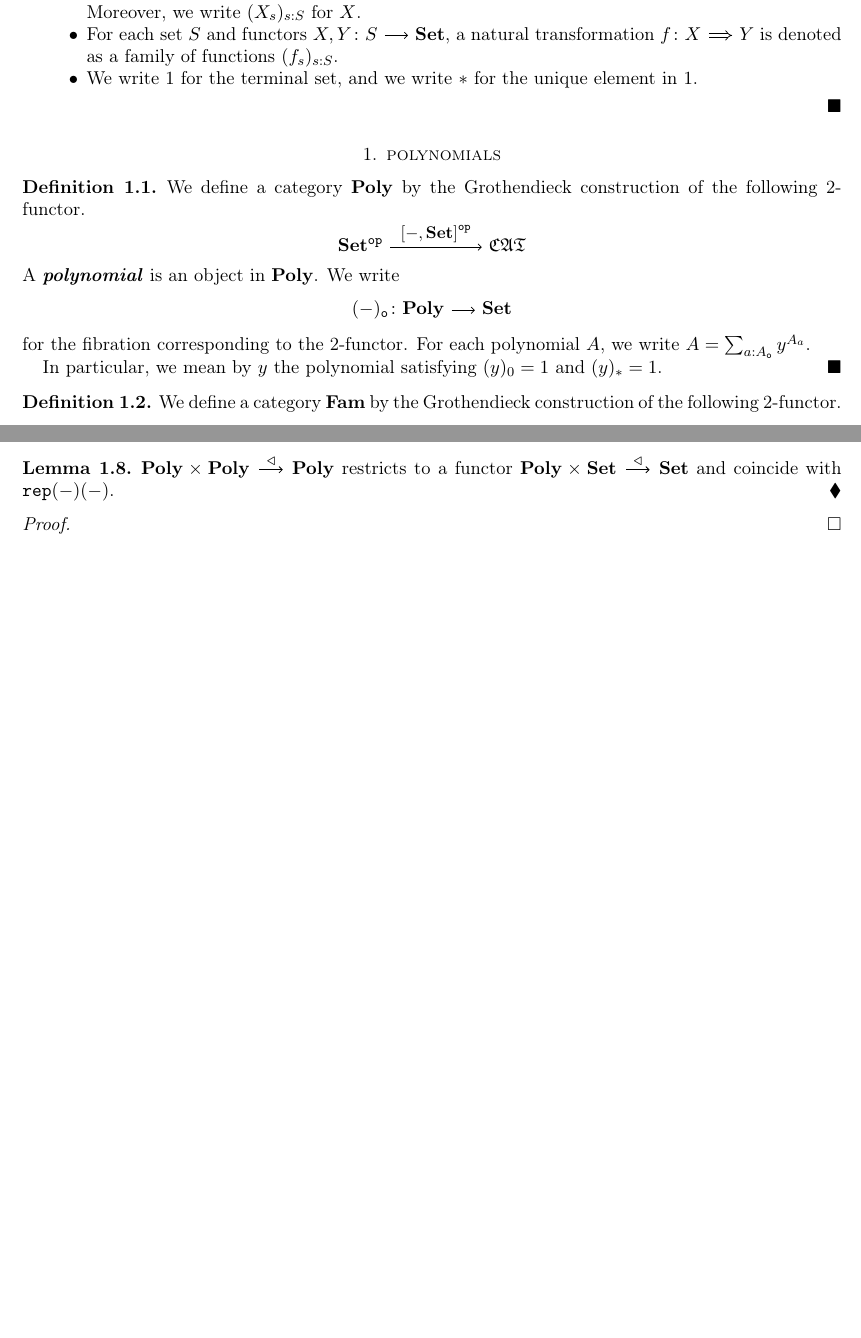
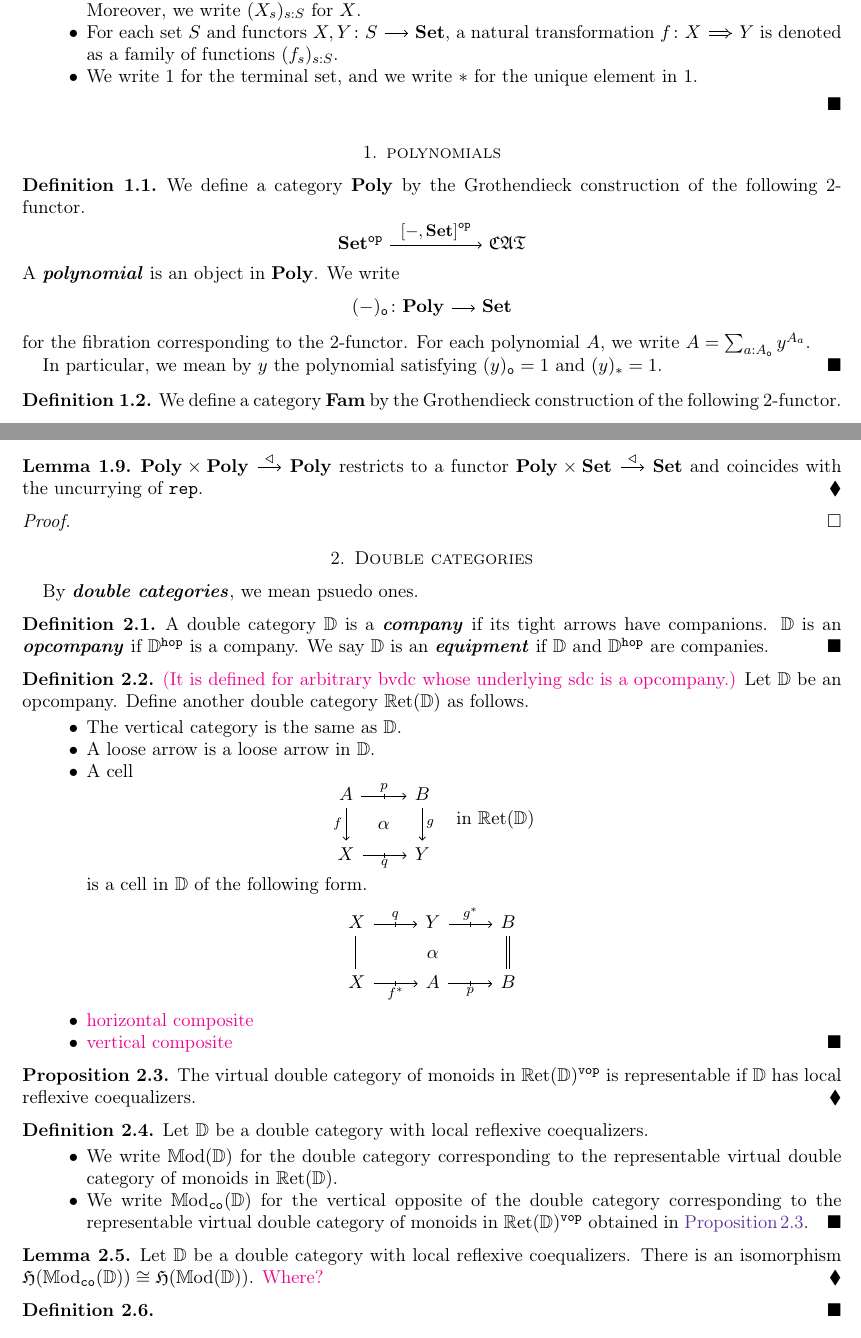
Before and after one commit to HoshinoKeisuke/NotePoly, a LaTeX paper (main.tex, which reads preamble.sty): two parts of pages 1 and 2 of 3 before the commit and two parts of pages 1 and 3 of 3 after it, joined at a grey line, cut so that both start at the same text, the shorter picture padded with empty space. Compiled offline with pdfLaTeX.

Commit message:
double caties Ret

```diff
--- a/main.tex
+++ b/main.tex
@@ -1,4 +1,4 @@
-\documentclass[a4paper,dvipsnames, 11pt]{amsart}
+\documentclass[a4paper,dvipsnames, 11pt]{amsart} %pdf latex
 \usepackage{preamble}
 \usepackage{lipsum}
 
@@ -44,7 +44,7 @@
 	we write $A=\sum_{a\tcolon A_\ob}y^{A_a}$.
 
 	In particular, we mean by $y$ the polynomial satisfying
-	$(y)_0=1$ and $(y)_*=1$.
+	$(y)_\ob=1$ and $(y)_*=1$.
 \end{definition}
 \begin{definition}
 	We define a category $\Fam$ by the Grothendieck construction of the following 2-functor.
@@ -216,8 +224,77 @@
 	$\Poly\times\Poly\arr"\trleft"\Poly$
 	restricts to a functor
 	$\Poly\times\Set\arr"\trleft"\Set$
-	and coincide with $\rep(-)(-)$.
+	and coincides with the uncurrying of $\rep$.
 \end{lemma}
 \begin{proof}
 \end{proof}
+
+\section{Double categories}
+By \emph{double categories}, we mean psuedo ones.
+\begin{definition}
+	A double category $\dbl{D}$ is a \emph{company} if
+	its tight arrows have companions.
+	$\dbl{D}$ is an \emph{opcompany} if $\dbl{D}^\hop$ is a company.
+	We say $\dbl{D}$ is an \emph{equipment} if $\dbl{D}$ and $\dbl{D}^\hop$ are companies.
+\end{definition}
+\begin{definition}
+	\comment{(It is defined for arbitrary bvdc whose underlying sdc is a opcompany.)}
+	Let $\dbl{D}$ be an opcompany.
+	Define another double category $\Ret(\dbl{D})$ as follows.
+	\begin{itemize}
+		\item %
+			The vertical category is the same as $\dbl{D}$.
+		\item %
+			A loose arrow is a loose arrow in $\dbl{D}$.
+		\item %
+			A cell
+			\[
+				\begin{tikzcd}
+					A
+					\sar[r,"p"]
+					\ar[d,"f"']
+						&
+						B
+						\ar[d,"g"]
+					\\
+					X
+					\sar[r,"q"']
+						&
+						Y
+				\cellsymb"\alpha"{1-1}{2-2}
+				\end{tikzcd}
+				\incat{\Ret(\dbl{D})}
+			\]
+			is a cell in $\dbl{D}$ of the following form.
+			\[
+				\begin{tikzcd}
+					X
+					\sar[r,"q"]
+					\ar[d,equal]
+						&
+						Y
+						\sar[r,"g^*"]
+							&
+							B
+							\ar[d,equal]
+					\\
+					X
+					\sar[r,"{f^*}"']
+						&
+						A
+						\sar[r,"p"']
+							&
+							B
+				\cellsymb"\alpha"{1-1}{2-3}
+				\end{tikzcd}
+			\]
+		\item %
+			\comment{horizontal composite}
+		\item %
+			\comment{vertical composite}
+		\qedhere %
+	\end{itemize}
+\end{definition}
 \begin{proposition}
+	\label{prop:replVDC}
+	The virtual double category of monoids in $\Ret(\dbl{D})^\vop$ is representable if $\dbl{D}$ has local reflexive coequalizers.
@@ -227,7 +301,22 @@
 \end{proposition}
-\begin{proof}
-	Follows from \Cref{lem:repClosedunderMonStr,prop:repIsFF,prop:FFInducesMoncat}.
-\end{proof}
+\begin{definition}
+	Let $\dbl{D}$ be a double category with local reflexive coequalizers.
+	\begin{itemize}
+		\item %
+			We write $\Mod(\dbl{D})$ for the double category corresponding to the representable virtual double category of monoids in $\Ret(\dbl{D})$.
+		\item %
+			We write $\Mod_{\co}(\dbl{D})$ for the vertical opposite of the double category corresponding to the representable virtual double category of monoids in $\Ret(\dbl{D})^\vop$
+			obtained in \Cref{prop:replVDC}.
+		\qedhere %
+	\end{itemize}
+\end{definition}
+\begin{lemma}
+	Let $\dbl{D}$ be a double category with local reflexive coequalizers.
+	There is an isomorphism $\bi{H}(\Mod_\co(\dbl{D}))\cong\bi{H}(\Mod(\dbl{D}))$.
+	\comment{Where?}
+\end{lemma}
+\begin{definition}
+\end{definition}
 
 \bibliographystyle{halpha-abbrv}
 \bibliography{bibliography}
--- a/preamble.sty
+++ b/preamble.sty
@@ -318,11 +318,11 @@ decorations.markings,% to define the key vslash
 \newcommand*{\oneabs}[1]{{\lvert\!\lvert #1\rvert\!\rvert}}
 \newcommand*{\Obj}{\zero{Obj}}
 
-\newcommand*{\dgm}[1]{\mathbb{#1}}
+\newcommand*{\dgm}[1]{\mathbbm{#1}}
 \newcommand*{\zero}[1]{\mathsf{#1}}
 \newcommand*{\one}[1]{\mathbf{#1}}
 \newcommand*{\bi}[1]{{\mathfrak{#1}}}
-%\newcommand*{\dbl}[1]{\mathbb{#1}}
+\newcommand*{\dbl}[1]{\mathbb{#1}}
 %\newcommand*{\trpl}[1]{\mathfrak{#1}}
 
 \newcommand*{\boundary}{\partial}
@@ -342,6 +342,11 @@ decorations.markings,% to define the key vslash
   \endgroup
 }
 \makeatother
+\NewDocumentCommand{\cellsymb}{D""{} O{} m m}{
+    \arrow[from=#3,to=#4,phantom,"{#1}"{#2}]
+}
+\newcommand{\incat}[1]{\hspace{1em}\text{in }{#1}}
+\newcommand{\tup}[1]{\vec{#1}}
 %----- abbreviations (additional) -----------------------------------------------
 \newcommand*{\Poly}{\one{Poly}}
 \newcommand*{\Fam}{\one{Fam}}
@@ -349,5 +354,9 @@ decorations.markings,% to define the key vslash
 \newcommand*{\trleft}{\triangleleft}
 \newcommand*{\ob}{\mathtt{o}}
 \newcommand*{\rep}{\mathtt{rep}}
+\newcommand{\hcomp}{\mathord{\odot}}
+\newcommand{\vcomp}{\mathord{\fatsemi}}
 \newcommand*{\proj}{\mathtt{proj}}
+\newcommand*{\Ret}{\dbl{R}\mathrm{et}}
+\newcommand*{\Mod}{\dbl{M}\mathrm{od}}
 \endinput
```
Also changed, not shown: main.tex (11 more changed lines).
